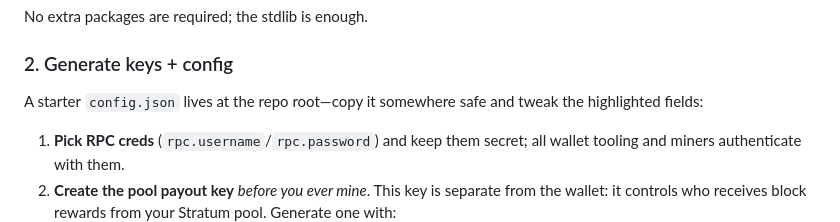
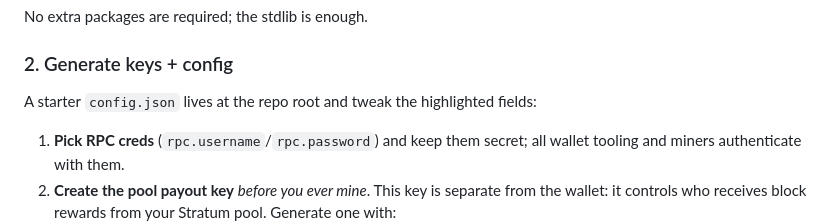
Before and after one commit to Baseline-Blockchain/baseline-node, a Markdown page: README.md, the part around the change. Drawn GitHub-style.

Commit message:
config should live in repo root

```diff
--- a/README.md
+++ b/README.md
@@ -27,7 +27,7 @@ Baseline is a compact Bitcoin-style cryptocurrency implemented purely in Python
 
 ### 2. Generate keys + config
 
-A starter `config.json` lives at the repo root—copy it somewhere safe and tweak the highlighted fields:
+A starter `config.json` lives at the repo root and tweak the highlighted fields:
 
 1. **Pick RPC creds** (`rpc.username`/`rpc.password`) and keep them secret; all wallet tooling and miners authenticate with them.
 2. **Create the pool payout key** *before you ever mine*. This key is separate from the wallet: it controls who receives block rewards from your Stratum pool. Generate one with:
```
